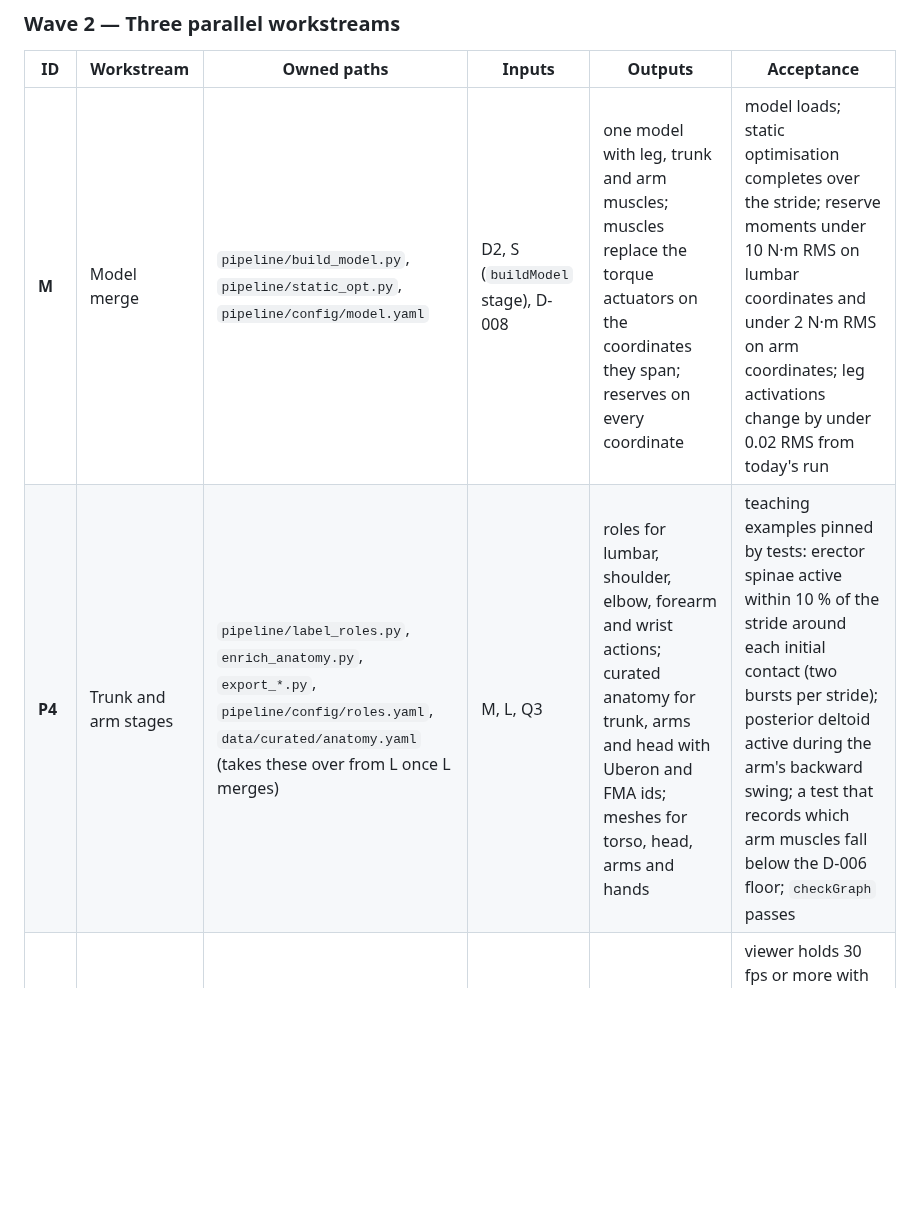
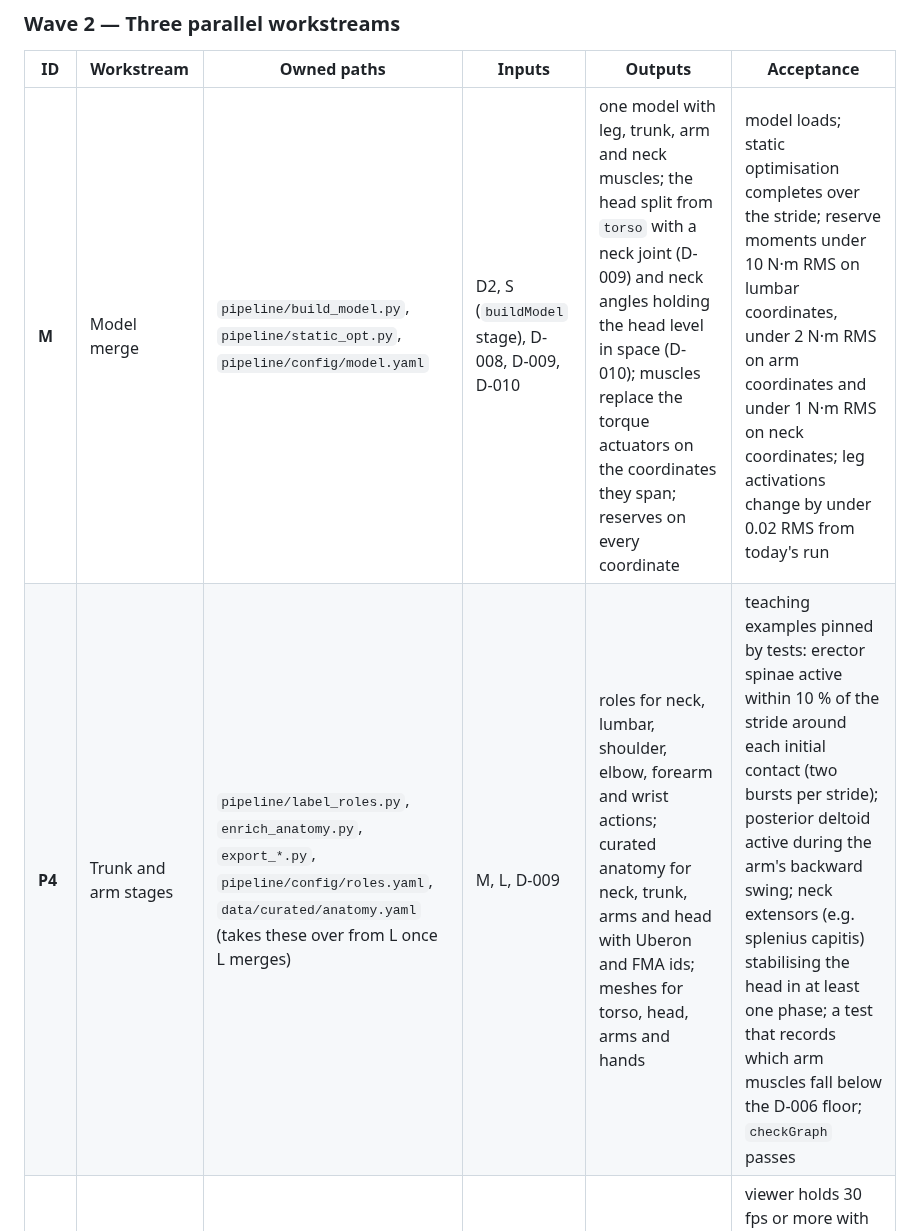
Before and after one commit to argent0/bio-mechanics, a Markdown page: plan.md, the part around one of its changes. Drawn GitHub-style; blank space fills up the shorter version.

```diff
--- a/plan.md
+++ b/plan.md
@@ -127,8 +128,8 @@ Wave 1 sizing: K19 finishes in Wave 0, so five workers run here. D2 starts once
 
 | ID | Workstream | Owned paths | Inputs | Outputs | Acceptance |
 |---|---|---|---|---|---|
-| **M** | Model merge | `pipeline/build_model.py`, `pipeline/static_opt.py`, `pipeline/config/model.yaml` | D2, S (`buildModel` stage), D-008 | one model with leg, trunk and arm muscles; muscles replace the torque actuators on the coordinates they span; reserves on every coordinate | model loads; static optimisation completes over the stride; reserve moments under 10 N·m RMS on lumbar coordinates and under 2 N·m RMS on arm coordinates; leg activations change by under 0.02 RMS from today's run |
-| **P4** | Trunk and arm stages | `pipeline/label_roles.py`, `enrich_anatomy.py`, `export_*.py`, `pipeline/config/roles.yaml`, `data/curated/anatomy.yaml` (takes these over from L once L merges) | M, L, Q3 | roles for lumbar, shoulder, elbow, forearm and wrist actions; curated anatomy for trunk, arms and head with Uberon and FMA ids; meshes for torso, head, arms and hands | teaching examples pinned by tests: erector spinae active within 10 % of the stride around each initial contact (two bursts per stride); posterior deltoid active during the arm's backward swing; a test that records which arm muscles fall below the D-006 floor; `checkGraph` passes |
+| **M** | Model merge | `pipeline/build_model.py`, `pipeline/static_opt.py`, `pipeline/config/model.yaml` | D2, S (`buildModel` stage), D-008, D-009, D-010 | one model with leg, trunk, arm and neck muscles; the head split from `torso` with a neck joint (D-009) and neck angles holding the head level in space (D-010); muscles replace the torque actuators on the coordinates they span; reserves on every coordinate | model loads; static optimisation completes over the stride; reserve moments under 10 N·m RMS on lumbar coordinates, under 2 N·m RMS on arm coordinates and under 1 N·m RMS on neck coordinates; leg activations change by under 0.02 RMS from today's run |
+| **P4** | Trunk and arm stages | `pipeline/label_roles.py`, `enrich_anatomy.py`, `export_*.py`, `pipeline/config/roles.yaml`, `data/curated/anatomy.yaml` (takes these over from L once L merges) | M, L, D-009 | roles for neck, lumbar, shoulder, elbow, forearm and wrist actions; curated anatomy for neck, trunk, arms and head with Uberon and FMA ids; meshes for torso, head, arms and hands | teaching examples pinned by tests: erector spinae active within 10 % of the stride around each initial contact (two bursts per stride); posterior deltoid active during the arm's backward swing; neck extensors (e.g. splenius capitis) stabilising the head in at least one phase; a test that records which arm muscles fall below the D-006 floor; `checkGraph` passes |
 | **W2** | Web, real output | `web/src/` (the paths W1 owned) | P4 output, S | real graph wired in; muscle tubes for every muscle | viewer holds 30 fps or more with every muscle drawn on the director's machine; `data/out/` stays under 8 MB; a recorded session trace conforms |
 
 ### Wave 3 — Integration (coordinator)
```
Also changed, not shown: other parts of plan.md (+8 -6 lines), DECISIONS.md (+28 -0 lines).
